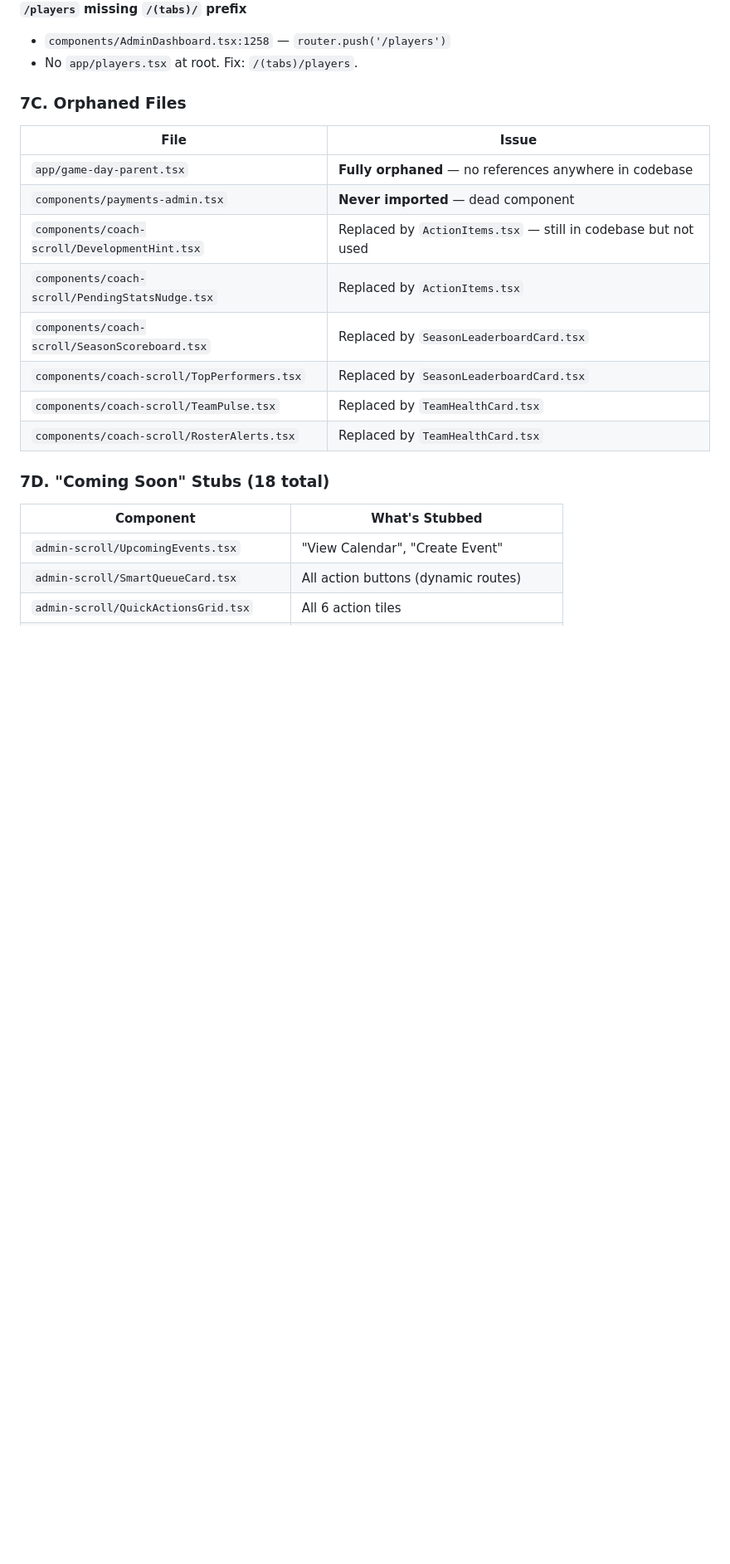
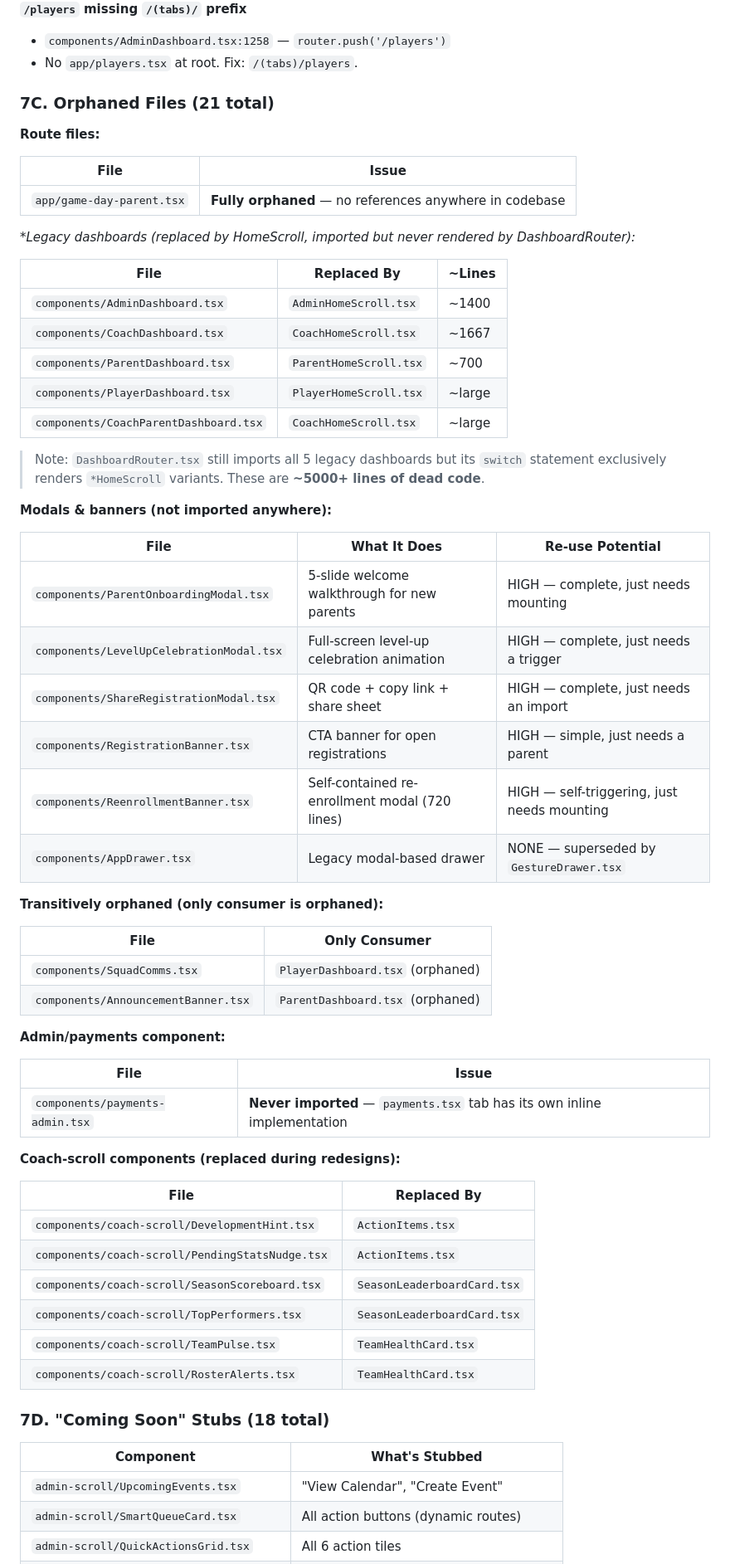
Before and after one commit to SgtxTorque/Volleybrain-Mobile3, a Markdown page: MOBILE-APP-AUDIT.md, the part around one of its changes. Shown at 83% size. Drawn GitHub-style; blank space fills up the shorter version.

Commit message:
Audit update: add 21 orphaned components from shared component analysis
Adds legacy dashboard orphans (5 files, ~5000 lines dead code),
orphaned modals/banners with re-use potential, and transitive orphans.

Co-Authored-By: Claude Opus 4.6 <noreply@anthropic.com>

```diff
--- a/MOBILE-APP-AUDIT.md
+++ b/MOBILE-APP-AUDIT.md
@@ -788,18 +790,60 @@ There is no file `app/(tabs)/coach-roster.tsx` and no tab registered with that n
 - `components/AdminDashboard.tsx:1258` — `router.push('/players')`
 - No `app/players.tsx` at root. Fix: `/(tabs)/players`.
 
-### 7C. Orphaned Files
+### 7C. Orphaned Files (21 total)
+
+**Route files:**
 
 | File | Issue |
 |------|-------|
 | `app/game-day-parent.tsx` | **Fully orphaned** — no references anywhere in codebase |
-| `components/payments-admin.tsx` | **Never imported** — dead component |
-| `components/coach-scroll/DevelopmentHint.tsx` | Replaced by `ActionItems.tsx` — still in codebase but not used |
-| `components/coach-scroll/PendingStatsNudge.tsx` | Replaced by `ActionItems.tsx` |
-| `components/coach-scroll/SeasonScoreboard.tsx` | Replaced by `SeasonLeaderboardCard.tsx` |
-| `components/coach-scroll/TopPerformers.tsx` | Replaced by `SeasonLeaderboardCard.tsx` |
-| `components/coach-scroll/TeamPulse.tsx` | Replaced by `TeamHealthCard.tsx` |
-| `components/coach-scroll/RosterAlerts.tsx` | Replaced by `TeamHealthCard.tsx` |
+
+**Legacy dashboards (replaced by *HomeScroll, imported but never rendered by DashboardRouter):**
+
+| File | Replaced By | ~Lines |
+|------|-------------|--------|
+| `components/AdminDashboard.tsx` | `AdminHomeScroll.tsx` | ~1400 |
+| `components/CoachDashboard.tsx` | `CoachHomeScroll.tsx` | ~1667 |
+| `components/ParentDashboard.tsx` | `ParentHomeScroll.tsx` | ~700 |
+| `components/PlayerDashboard.tsx` | `PlayerHomeScroll.tsx` | ~large |
+| `components/CoachParentDashboard.tsx` | `CoachHomeScroll.tsx` | ~large |
+
+> Note: `DashboardRouter.tsx` still imports all 5 legacy dashboards but its `switch` statement exclusively renders `*HomeScroll` variants. These are **~5000+ lines of dead code**.
+
+**Modals & banners (not imported anywhere):**
+
+| File | What It Does | Re-use Potential |
+|------|-------------|------------------|
+| `components/ParentOnboardingModal.tsx` | 5-slide welcome walkthrough for new parents | HIGH — complete, just needs mounting |
+| `components/LevelUpCelebrationModal.tsx` | Full-screen level-up celebration animation | HIGH — complete, just needs a trigger |
+| `components/ShareRegistrationModal.tsx` | QR code + copy link + share sheet | HIGH — complete, just needs an import |
+| `components/RegistrationBanner.tsx` | CTA banner for open registrations | HIGH — simple, just needs a parent |
+| `components/ReenrollmentBanner.tsx` | Self-contained re-enrollment modal (720 lines) | HIGH — self-triggering, just needs mounting |
+| `components/AppDrawer.tsx` | Legacy modal-based drawer | NONE — superseded by `GestureDrawer.tsx` |
+
+**Transitively orphaned (only consumer is orphaned):**
+
+| File | Only Consumer |
+|------|--------------|
+| `components/SquadComms.tsx` | `PlayerDashboard.tsx` (orphaned) |
+| `components/AnnouncementBanner.tsx` | `ParentDashboard.tsx` (orphaned) |
+
+**Admin/payments component:**
+
+| File | Issue |
+|------|-------|
+| `components/payments-admin.tsx` | **Never imported** — `payments.tsx` tab has its own inline implementation |
+
+**Coach-scroll components (replaced during redesigns):**
+
+| File | Replaced By |
+|------|-------------|
+| `components/coach-scroll/DevelopmentHint.tsx` | `ActionItems.tsx` |
+| `components/coach-scroll/PendingStatsNudge.tsx` | `ActionItems.tsx` |
+| `components/coach-scroll/SeasonScoreboard.tsx` | `SeasonLeaderboardCard.tsx` |
+| `components/coach-scroll/TopPerformers.tsx` | `SeasonLeaderboardCard.tsx` |
+| `components/coach-scroll/TeamPulse.tsx` | `TeamHealthCard.tsx` |
+| `components/coach-scroll/RosterAlerts.tsx` | `TeamHealthCard.tsx` |
 
 ### 7D. "Coming Soon" Stubs (18 total)
 
```
Also changed, not shown: other parts of MOBILE-APP-AUDIT.md (+3 -1 lines).
